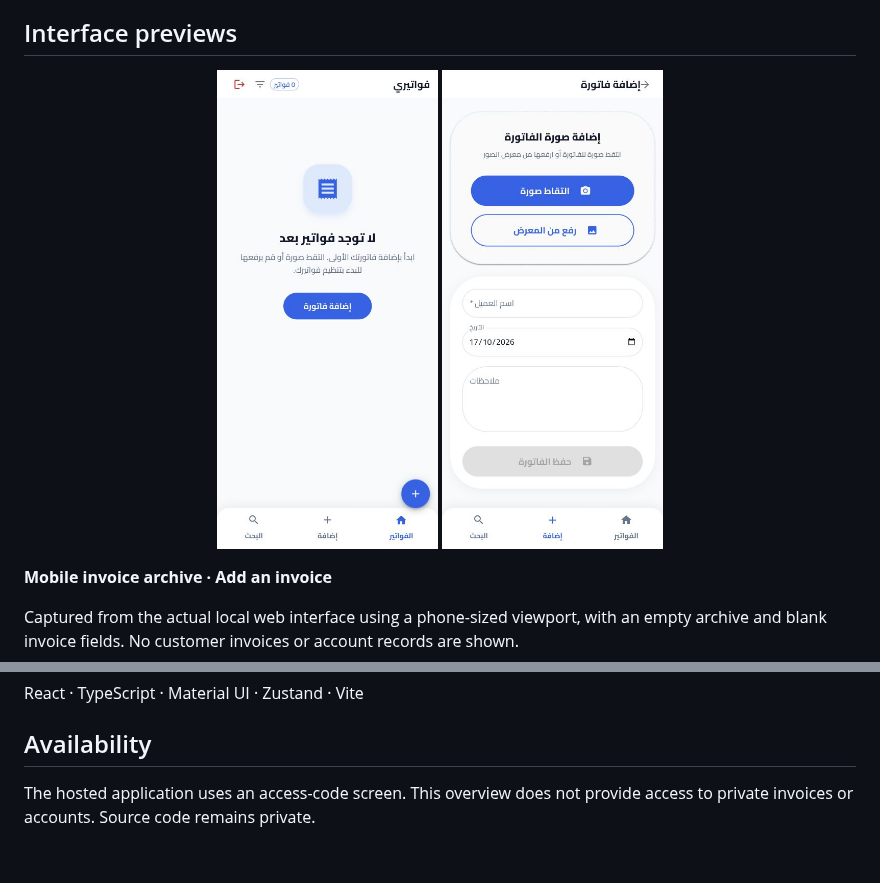
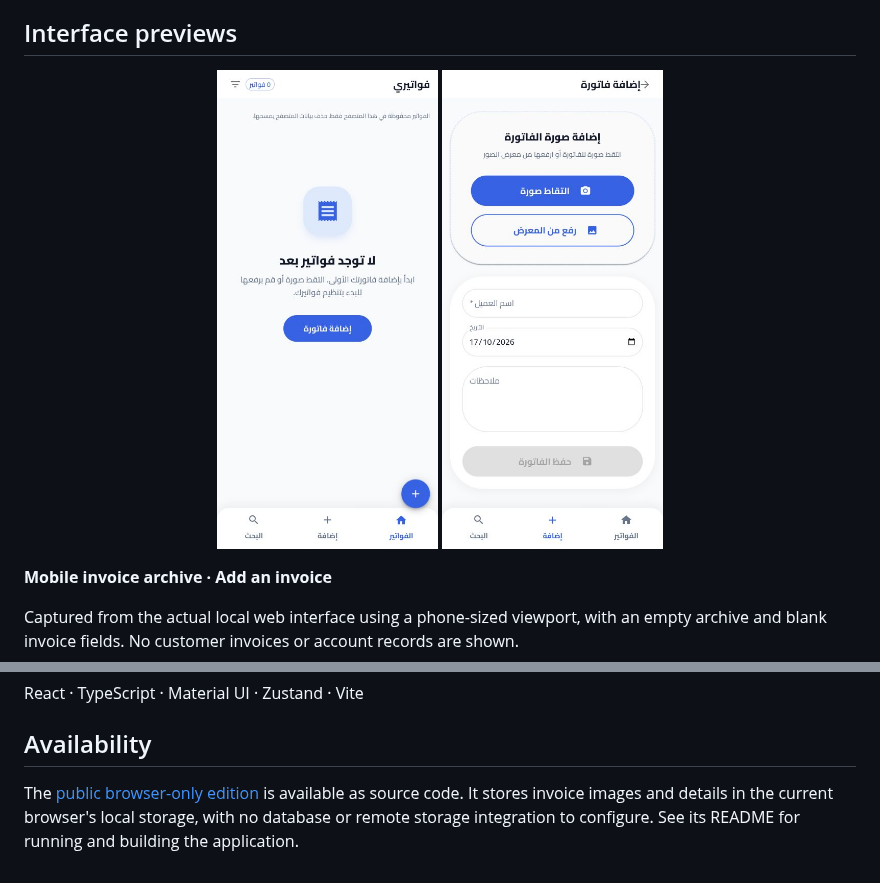
Before and after one commit to mohamedkbay/portfolio, a Markdown page: projects/fawtara.md, 2 parts joined by grey strips. Drawn GitHub-style; pictures changed too: assets/fawtara/phone-home.jpg.

```diff
--- a/projects/fawtara.md
+++ b/projects/fawtara.md
@@ -34,4 +34,4 @@ React · TypeScript · Material UI · Zustand · Vite
 
 ## Availability
 
-The hosted application uses an access-code screen. This overview does not provide access to private invoices or accounts. Source code remains private.
+The [public browser-only edition](https://github.com/mohamedkbay/fawtara-public) is available as source code. It stores invoice images and details in the current browser's local storage, with no database or remote storage integration to configure. See its README for running and building the application.
```
Also changed, not shown: other parts of projects/fawtara.md (+1 -1 lines), PROJECTS.md (+1 -1 lines), assets/README.md (+1 -1 lines), 1 other file.
